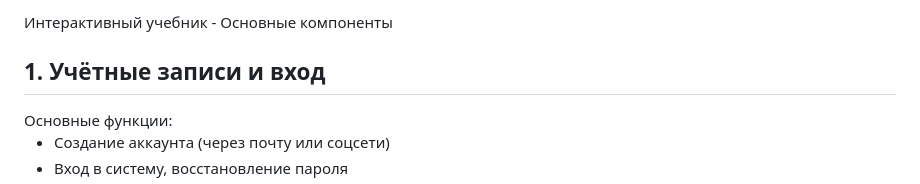
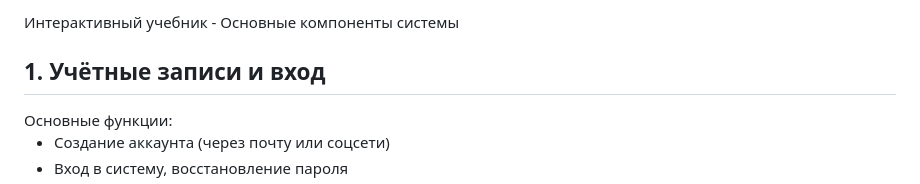
Before and after one commit to daniilbunc/InteractiveBook, a Markdown page: README.md, the part around the change. Drawn GitHub-style.

```diff
--- a/README.md
+++ b/README.md
@@ -1,4 +1,4 @@
-Интерактивный учебник - Основные компоненты
+Интерактивный учебник - Основные компоненты системы
 <h2 style="color: #2c3e50;">1. Учётные записи и вход</h2>
 Основные функции:
 
```
